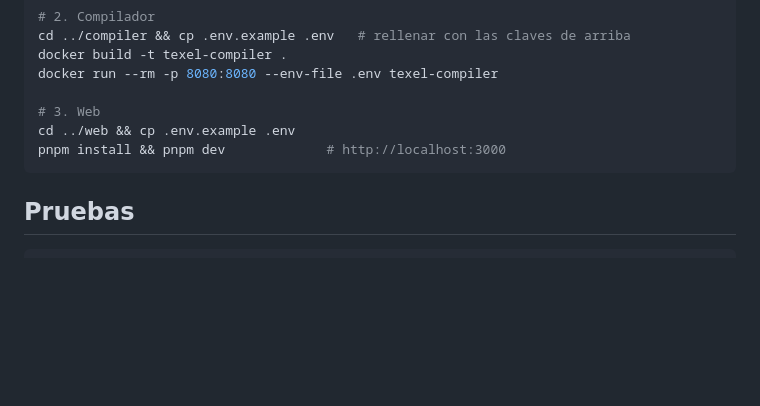
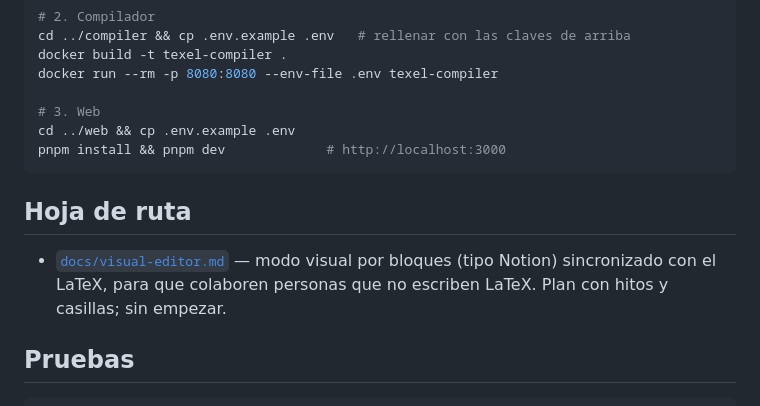
Before and after one commit to Over-HCV/CySec, a Markdown page: apps/texel/README.md, the part around the change. Drawn GitHub-style; blank space fills up the shorter version.

Commit message:
Visual editor planning update.

````diff
--- a/apps/texel/README.md
+++ b/apps/texel/README.md
@@ -42,6 +42,12 @@ cd ../web && cp .env.example .env
 pnpm install && pnpm dev             # http://localhost:3000
 ```
 
+## Hoja de ruta
+
+- [`docs/visual-editor.md`](docs/visual-editor.md) — modo visual por bloques
+  (tipo Notion) sincronizado con el LaTeX, para que colaboren personas que no
+  escriben LaTeX. Plan con hitos y casillas; sin empezar.
+
 ## Pruebas
 
 ```sh
````
Also changed, not shown: 1 other file.
